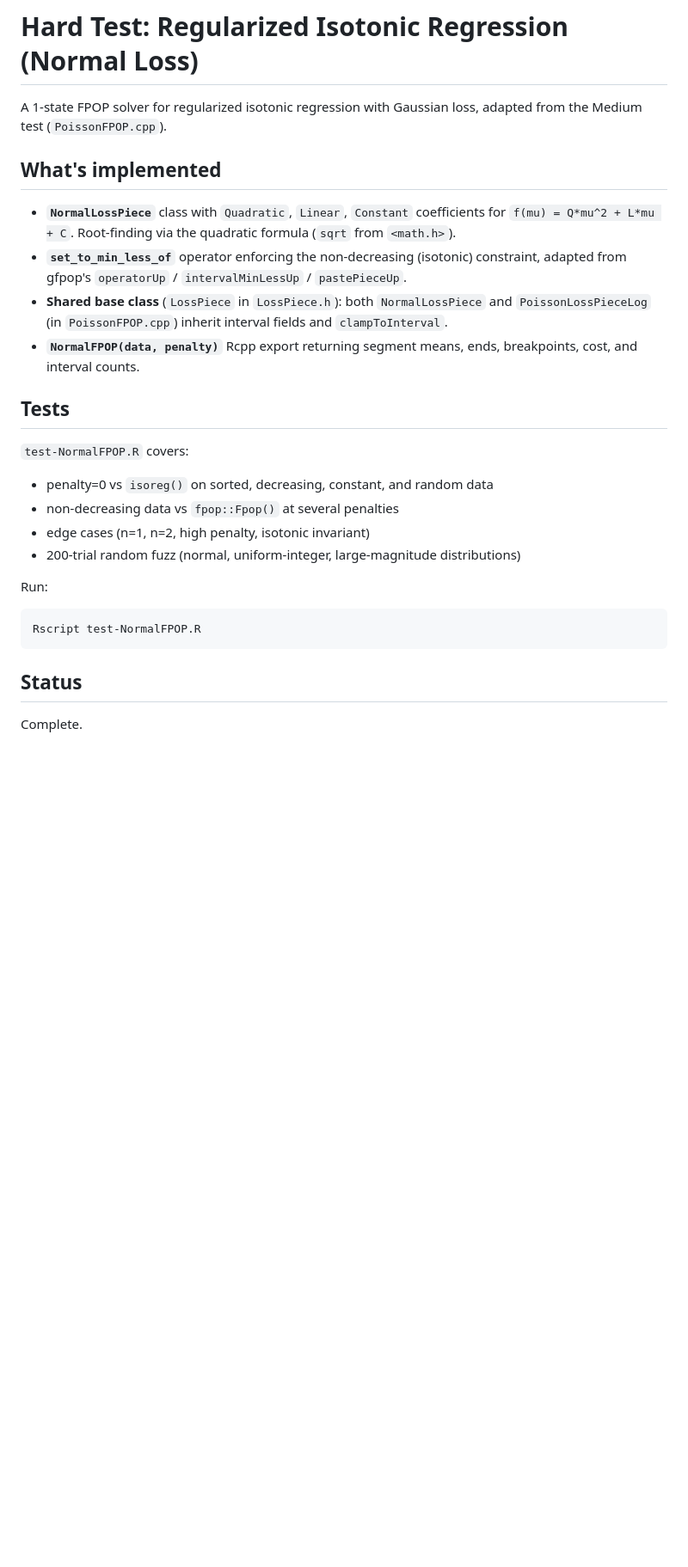
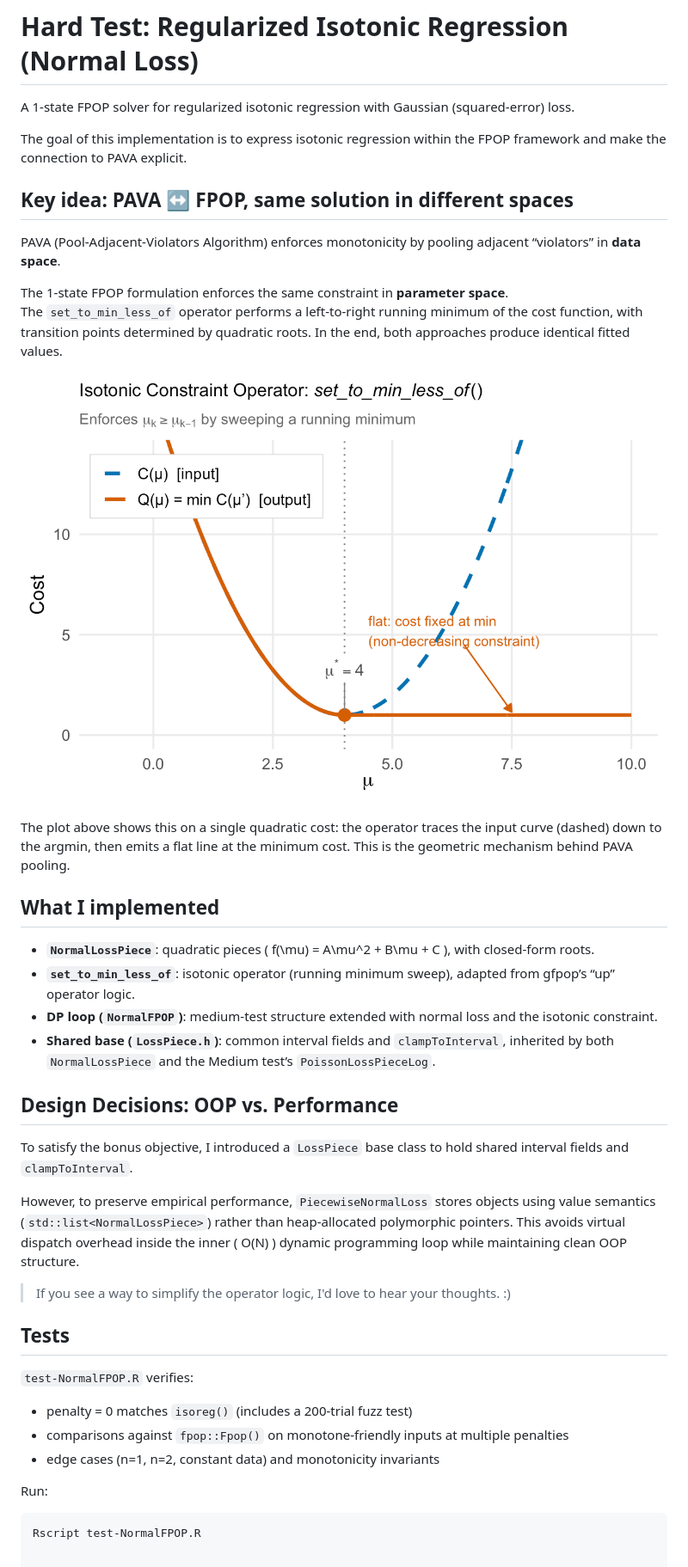
Before and after one commit to williamzhang7792/gsoc2026-gfpop-william-zhang, a Markdown page: 3_hard/README.md, the part around the change. Shown at 86% size. GitHub-like rendering; pictures changed too: 3_hard/set_to_min_less_of.png (added); blank space fills up the shorter version.

Commit message:
add set_to_min_less_of visualization

````diff
--- a/3_hard/README.md
+++ b/3_hard/README.md
@@ -1,35 +1,44 @@
 # Hard Test: Regularized Isotonic Regression (Normal Loss)
 
-A 1-state FPOP solver for regularized isotonic regression with Gaussian loss,
-adapted from the Medium test (`PoissonFPOP.cpp`).
+A 1-state FPOP solver for regularized isotonic regression with Gaussian (squared-error) loss.
 
-## What's implemented
+The goal of this implementation is to express isotonic regression within the FPOP framework and make the connection to PAVA explicit.
 
-- **`NormalLossPiece`** class with `Quadratic`, `Linear`, `Constant` coefficients
-  for `f(mu) = Q*mu^2 + L*mu + C`. Root-finding via the quadratic formula (`sqrt`
-  from `<math.h>`).
-- **`set_to_min_less_of`** operator enforcing the non-decreasing (isotonic)
-  constraint, adapted from gfpop's `operatorUp` / `intervalMinLessUp` /
-  `pastePieceUp`.
-- **Shared base class** (`LossPiece` in `LossPiece.h`): both `NormalLossPiece`
-  and `PoissonLossPieceLog` (in `PoissonFPOP.cpp`) inherit interval fields and
-  `clampToInterval`.
-- **`NormalFPOP(data, penalty)`** Rcpp export returning segment means, ends,
-  breakpoints, cost, and interval counts.
+## Key idea: PAVA ↔ FPOP, same solution in different spaces
+
+PAVA (Pool-Adjacent-Violators Algorithm) enforces monotonicity by pooling adjacent “violators” in **data space**.
+
+The 1-state FPOP formulation enforces the same constraint in **parameter space**.
+The `set_to_min_less_of` operator performs a left-to-right running minimum of the cost function, with transition points determined by quadratic roots. In the end, both approaches produce identical fitted values.
+
+![set_to_min_less_of](set_to_min_less_of.png)
+
+The plot above shows this on a single quadratic cost: the operator traces the input curve (dashed) down to the argmin, then emits a flat line at the minimum cost. This is the geometric mechanism behind PAVA pooling.
+
+## What I implemented
+
+- **`NormalLossPiece`**: quadratic pieces \( f(\mu) = A\mu^2 + B\mu + C \), with closed-form roots.
+- **`set_to_min_less_of`**: isotonic operator (running minimum sweep), adapted from gfpop’s “up” operator logic.
+- **DP loop (`NormalFPOP`)**: medium-test structure extended with normal loss and the isotonic constraint.
+- **Shared base (`LossPiece.h`)**: common interval fields and `clampToInterval`, inherited by both `NormalLossPiece` and the Medium test’s `PoissonLossPieceLog`.
+
+## Design Decisions: OOP vs. Performance
+
+To satisfy the bonus objective, I introduced a `LossPiece` base class to hold shared interval fields and `clampToInterval`.
+
+However, to preserve empirical performance, `PiecewiseNormalLoss` stores objects using value semantics (`std::list<NormalLossPiece>`) rather than heap-allocated polymorphic pointers. This avoids virtual dispatch overhead inside the inner \( O(N) \) dynamic programming loop while maintaining clean OOP structure.
+
+> If you see a way to simplify the operator logic, I'd love to hear your thoughts. :)
 
 ## Tests
 
-`test-NormalFPOP.R` covers:
-- penalty=0 vs `isoreg()` on sorted, decreasing, constant, and random data
-- non-decreasing data vs `fpop::Fpop()` at several penalties
-- edge cases (n=1, n=2, high penalty, isotonic invariant)
-- 200-trial random fuzz (normal, uniform-integer, large-magnitude distributions)
+`test-NormalFPOP.R` verifies:
+
+- penalty = 0 matches `isoreg()` (includes a 200-trial fuzz test)
+- comparisons against `fpop::Fpop()` on monotone-friendly inputs at multiple penalties
+- edge cases (n=1, n=2, constant data) and monotonicity invariants
 
 Run:
-```
+
+```bash
 Rscript test-NormalFPOP.R
-```
-
-## Status
-
-Complete.
````
Also changed, not shown: README.md (+12 -2 lines), 1 other file.
